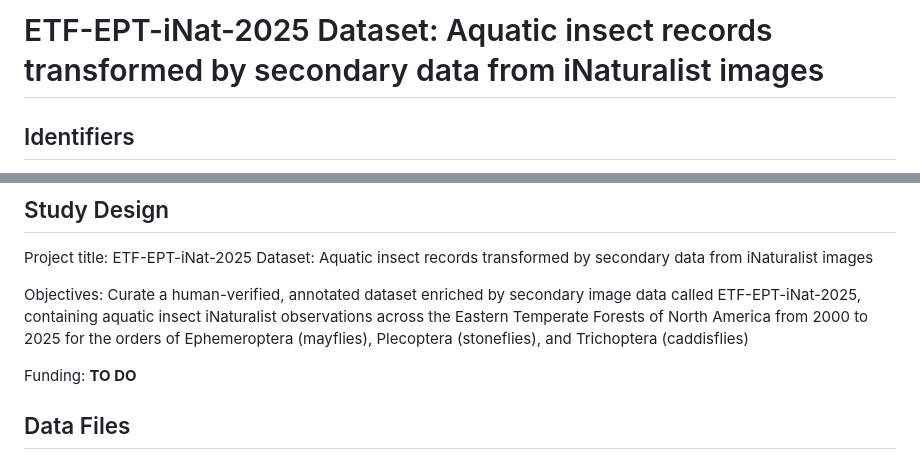
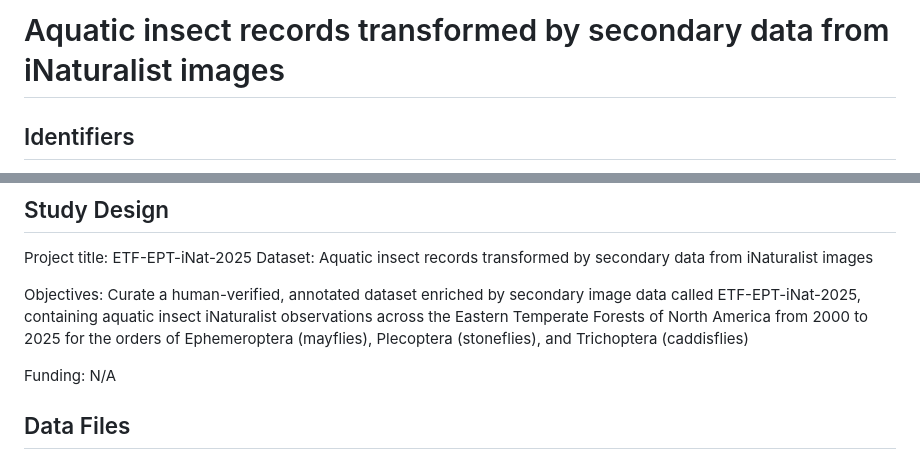
Before and after one commit to KTorres23/ETF-EPT-iNat-2025, a Markdown page: README.md, 2 parts joined by grey strips. GitHub-like rendering.

Commit message:
Update paper title

```diff
--- a/README.md
+++ b/README.md
@@ -1,4 +1,4 @@
-# ETF-EPT-iNat-2025 Dataset: Aquatic insect records transformed by secondary data from iNaturalist images
+# Aquatic insect records transformed by secondary data from iNaturalist images
 
 ## Identifiers
 
@@ -28,7 +28,7 @@ Project title: ETF-EPT-iNat-2025 Dataset: Aquatic insect records transformed by
 
 Objectives: Curate a human-verified, annotated dataset enriched by secondary image data called ETF-EPT-iNat-2025, containing aquatic insect iNaturalist observations across the Eastern Temperate Forests of North America from 2000 to 2025 for the orders of Ephemeroptera (mayflies), Plecoptera (stoneflies), and Trichoptera (caddisflies)
 
-Funding: **TO DO**
+Funding: N/A
 
 ## Data Files
 
```
Also changed, not shown: metadata.md (+1 -1 lines).
